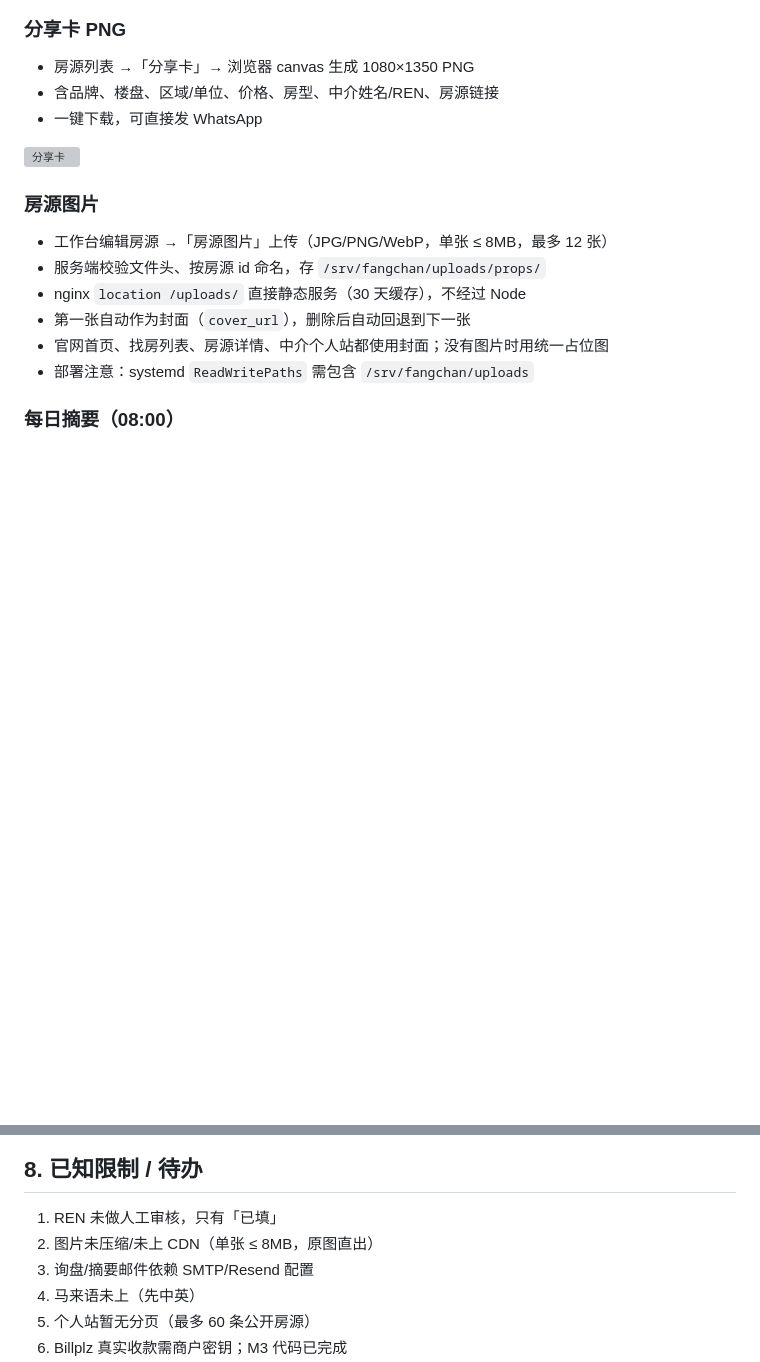
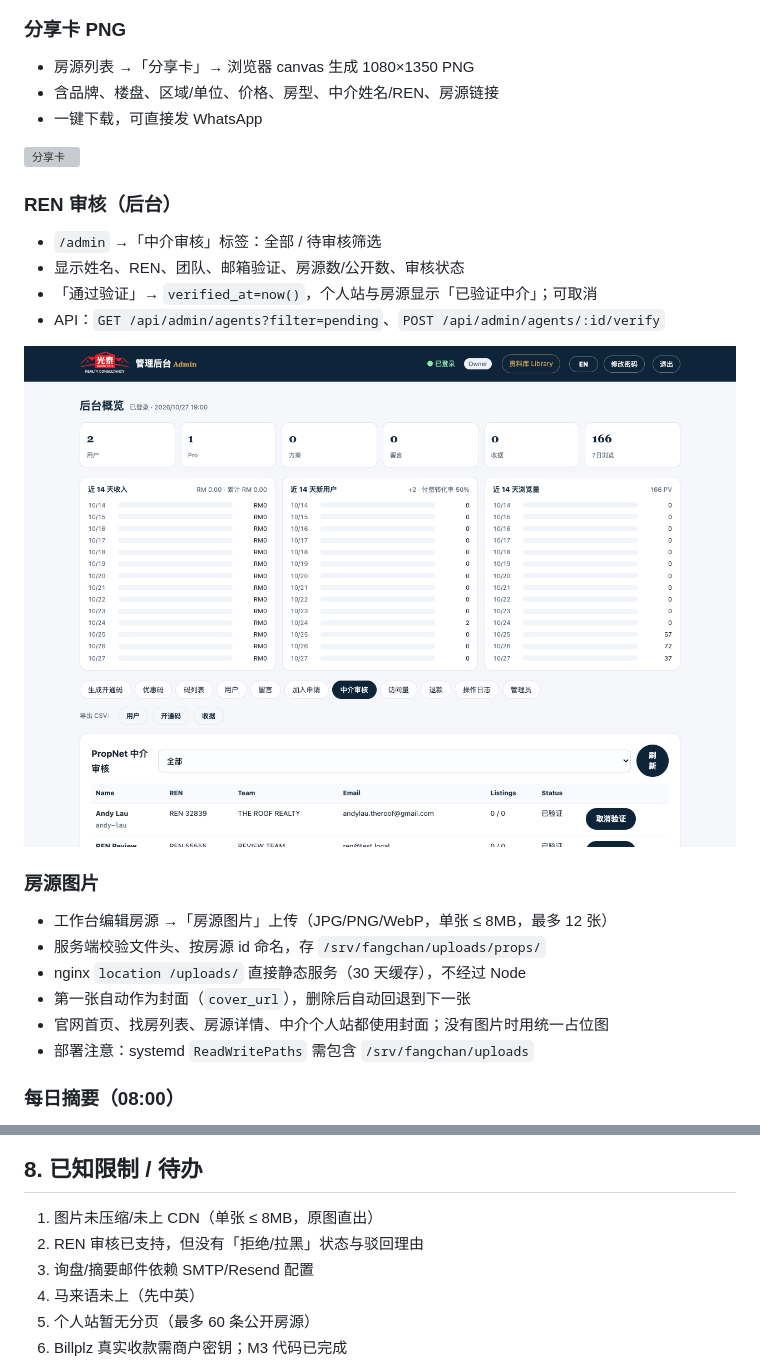
Before and after one commit to jamesyew1314/Property-Investment-calculator, a Markdown page: docs/平台说明_工作台.md, 2 parts joined by grey strips. Rendered like a GitHub page; pictures changed too: docs/img/admin-agent-review.png (added); blank space fills up the shorter version; grey boxes are pictures that could not be loaded.

```diff
--- a/docs/平台说明_工作台.md
+++ b/docs/平台说明_工作台.md
@@ -139,6 +139,15 @@
 
 ![分享卡](img/agent-share-card.png)
 
+### REN 审核（后台）
+
+- `/admin` →「中介审核」标签：全部 / 待审核筛选
+- 显示姓名、REN、团队、邮箱验证、房源数/公开数、审核状态
+- 「通过验证」→ `verified_at=now()`，个人站与房源显示「已验证中介」；可取消
+- API：`GET /api/admin/agents?filter=pending`、`POST /api/admin/agents/:id/verify`
+
+![中介审核](img/admin-agent-review.png)
+
 ### 房源图片
 
 - 工作台编辑房源 →「房源图片」上传（JPG/PNG/WebP，单张 ≤ 8MB，最多 12 张）
@@ -176,8 +185,8 @@
 
 ## 8. 已知限制 / 待办
 
-1. REN 未做人工审核，只有「已填」
-2. 图片未压缩/未上 CDN（单张 ≤ 8MB，原图直出）
+1. 图片未压缩/未上 CDN（单张 ≤ 8MB，原图直出）
+2. REN 审核已支持，但没有「拒绝/拉黑」状态与驳回理由
 3. 询盘/摘要邮件依赖 SMTP/Resend 配置
 4. 马来语未上（先中英）
 5. 个人站暂无分页（最多 60 条公开房源）
```
Also changed, not shown: PROJECT.md (+3 -1 lines), 2 other files.
